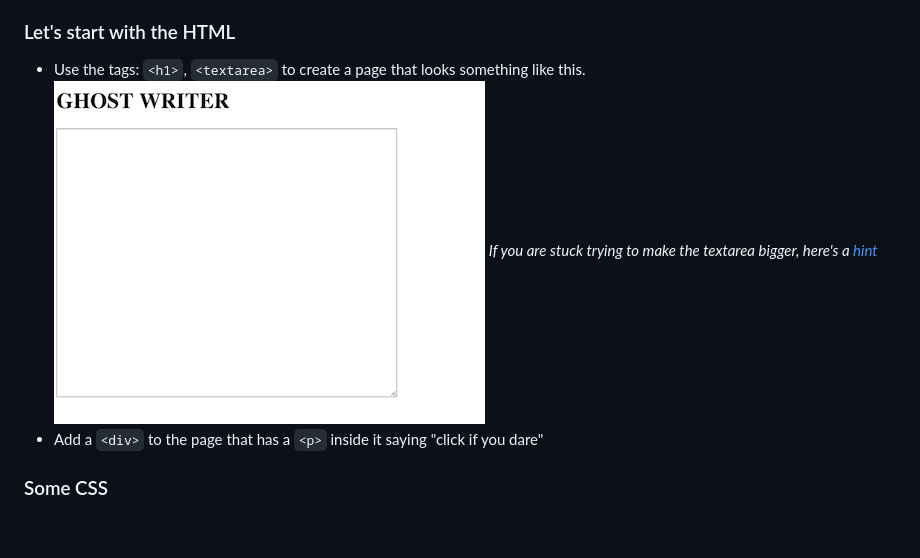
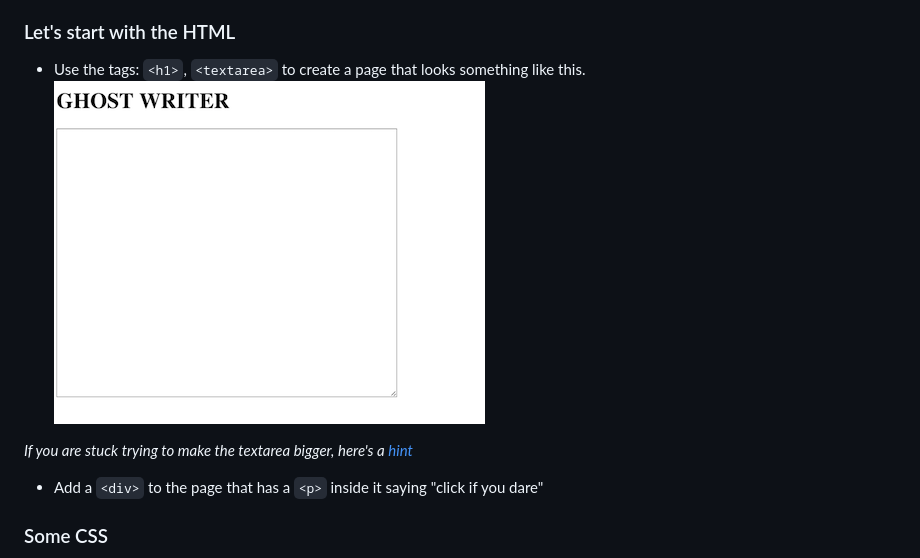
Before and after one commit to willow-the/thursday-AM, a Markdown page: README.md, the part around the change. Rendered like a GitHub page; blank space fills up the shorter version.

```diff
--- a/README.md
+++ b/README.md
@@ -3,7 +3,9 @@
 
 ### Let's start with the HTML
 * Use the tags: `<h1>`, `<textarea>` to create a page that looks something like this.
-![screen](images/screenshot.png)
+![screen](images/example.png)
+
+
 *If you are stuck trying to make the textarea bigger, here's a [hint](https://www.w3schools.com/tags/tryit.asp?filename=tryhtml_textarea)*
 * Add a `<div>` to the page that has a `<p>` inside it saying "click if you dare"
 
```
Also changed, not shown: images/example.png (renamed from images/screenshot.png).
